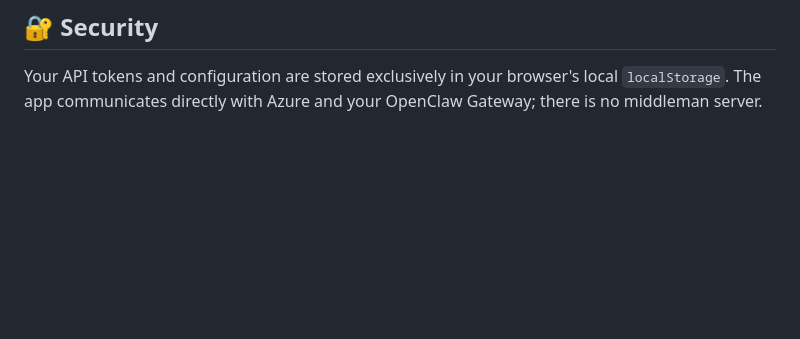
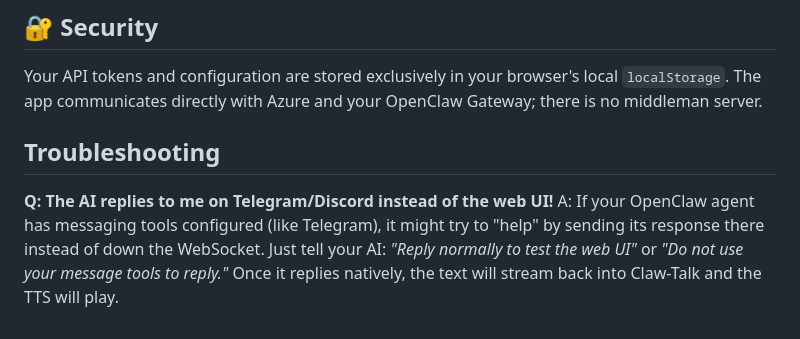
Before and after one commit to LNGU/Claw-Talk, a Markdown page: README.md, the part around the change. GitHub-like rendering; blank space fills up the shorter version.

Commit message:
docs: Add troubleshooting note for routing AI responses back to the Web UI instead of external channels like Telegram

```diff
--- a/README.md
+++ b/README.md
@@ -62,3 +62,9 @@ You can now open your Tailscale URL (e.g., `https://your-machine.tailnet.ts.net/
 
 ## 🔐 Security
 Your API tokens and configuration are stored exclusively in your browser's local `localStorage`. The app communicates directly with Azure and your OpenClaw Gateway; there is no middleman server.
+
+
+## Troubleshooting
+
+**Q: The AI replies to me on Telegram/Discord instead of the web UI!**
+A: If your OpenClaw agent has messaging tools configured (like Telegram), it might try to "help" by sending its response there instead of down the WebSocket. Just tell your AI: *"Reply normally to test the web UI"* or *"Do not use your message tools to reply."* Once it replies natively, the text will stream back into Claw-Talk and the TTS will play.
```
